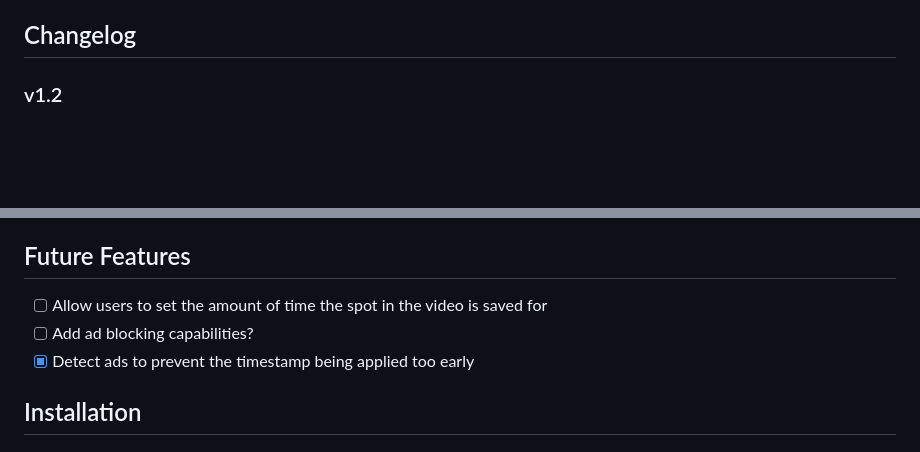
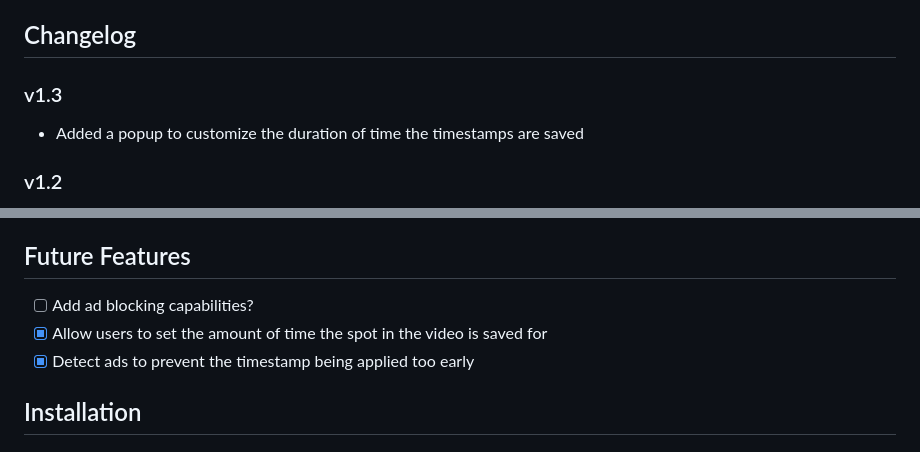
Before and after one commit to apknusel/YouTube-Spot-Saver, a Markdown page: README.md, 2 parts joined by grey strips. GitHub-like rendering; blank space fills up the shorter version.

Commit message:
Added v1.3 info

```diff
--- a/README.md
+++ b/README.md
@@ -5,6 +5,9 @@
 YouTube Spot Saver is a Chrome Extension that saves your spot in a YouTube video when you exit the tab, so you can return to the same spot later. It stores the video timestamp in the browser's local storage and automatically redirects you to the saved timestamp when you revisit the video.
 
 ## Changelog
+
+### v1.3
+- Added a popup to customize the duration of time the timestamps are saved
 
 ### v1.2
 - Fixed timestamps being applied to ads instead of the video
@@ -21,8 +24,8 @@ YouTube Spot Saver is a Chrome Extension that saves your spot in a YouTube video
 
 ## Future Features
 
-- [ ] Allow users to set the amount of time the spot in the video is saved for
 - [ ] Add ad blocking capabilities?
+- [x] Allow users to set the amount of time the spot in the video is saved for
 - [x] Detect ads to prevent the timestamp being applied too early
 
 ## Installation
```
